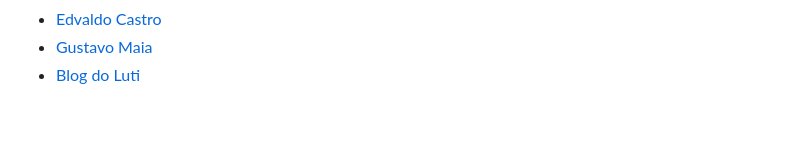
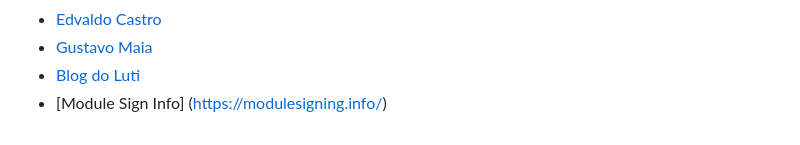
Before and after one commit to rrg92/sqlserver-lib, a Markdown page: README.md, the part around one of its changes. GitHub-like rendering.

```diff
--- a/README.md
+++ b/README.md
@@ -65,3 +65,4 @@ Eu vou aproveitar este repositório e deixar aqui uma série de links de referê
 - [Edvaldo Castro](https://edvaldocastro.com/)
 - [Gustavo Maia](https://gustavomaiaaguiar.wordpress.com/)
 - [Blog do Luti](https://luticm.blogspot.com/)
+- [Module Sign Info] (https://modulesigning.info/)
```
Also changed, not shown: other parts of README.md (+1 -1 lines).
